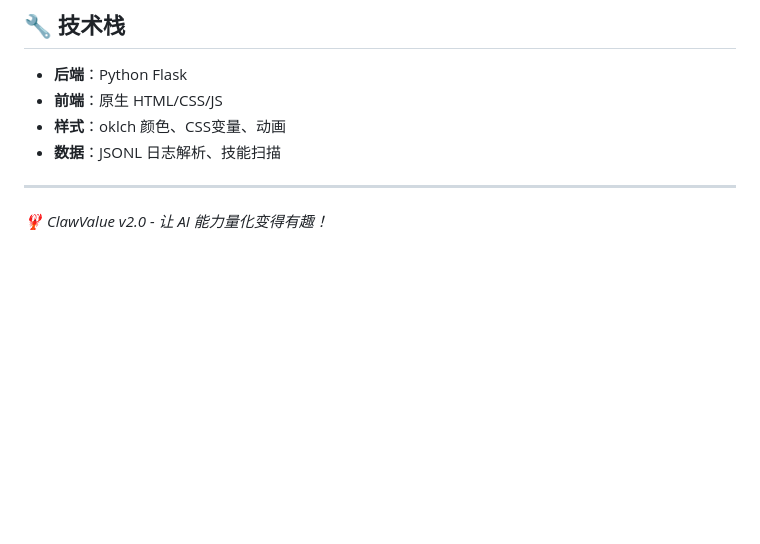
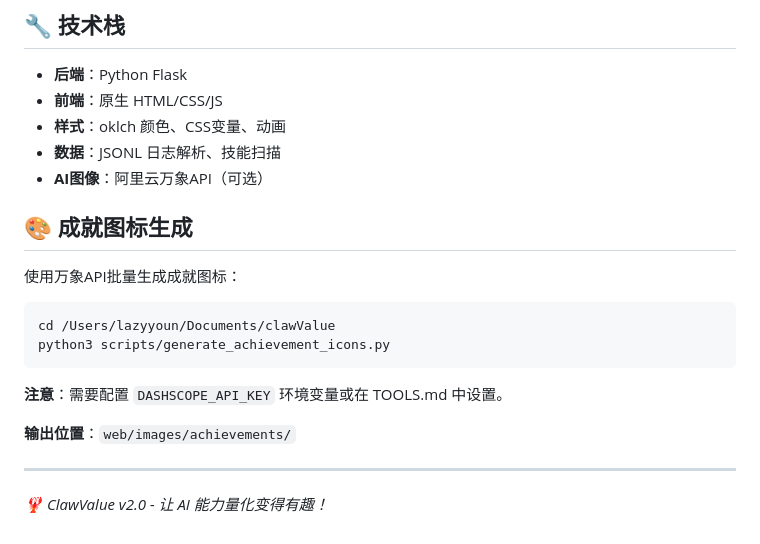
Before and after one commit to LazyYoun/ClawValue-skill, a Markdown page: SKILL.md, the part around the change. GitHub-like rendering; blank space fills up the shorter version.

Commit message:
docs: SKILL.md添加成就图标生成说明

````diff
--- a/SKILL.md
+++ b/SKILL.md
@@ -113,6 +113,20 @@ clawvalue/
 - **前端**：原生 HTML/CSS/JS
 - **样式**：oklch 颜色、CSS变量、动画
 - **数据**：JSONL 日志解析、技能扫描
+- **AI图像**：阿里云万象API（可选）
+
+## 🎨 成就图标生成
+
+使用万象API批量生成成就图标：
+
+```bash
+cd /Users/lazyyoun/Documents/clawValue
+python3 scripts/generate_achievement_icons.py
+```
+
+**注意**：需要配置 `DASHSCOPE_API_KEY` 环境变量或在 TOOLS.md 中设置。
+
+**输出位置**：`web/images/achievements/`
 
 ---
 
````
